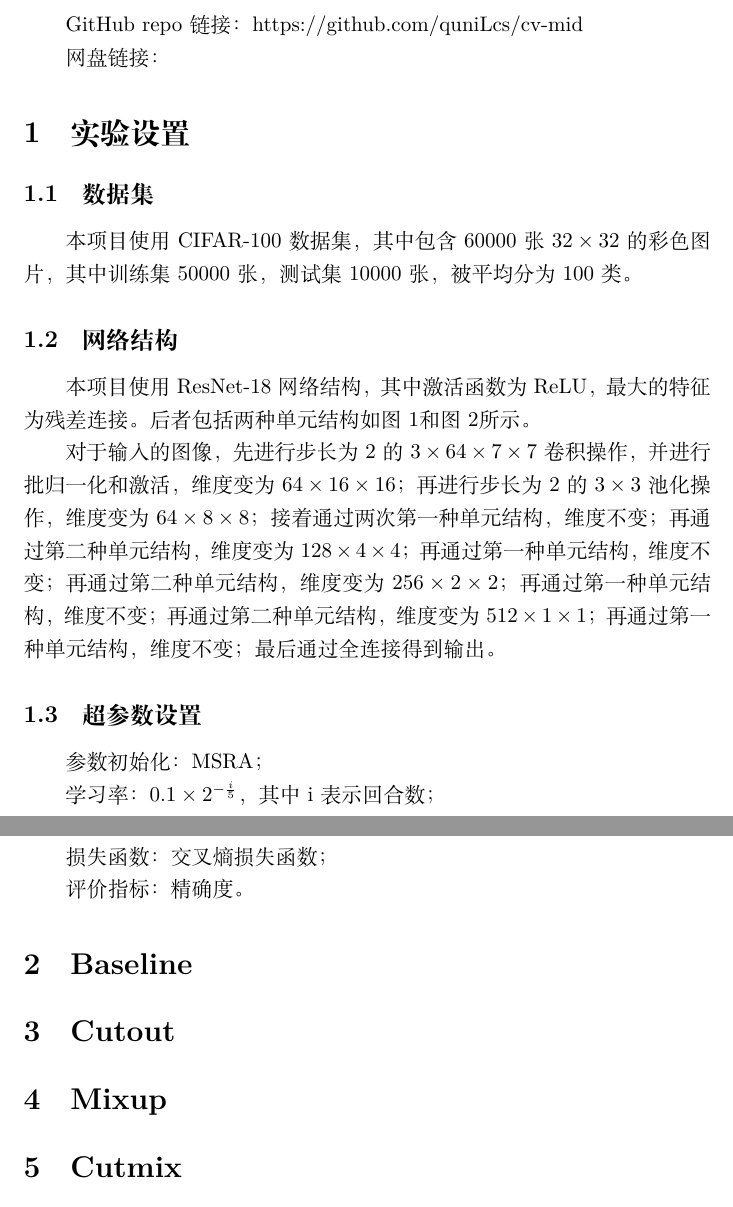
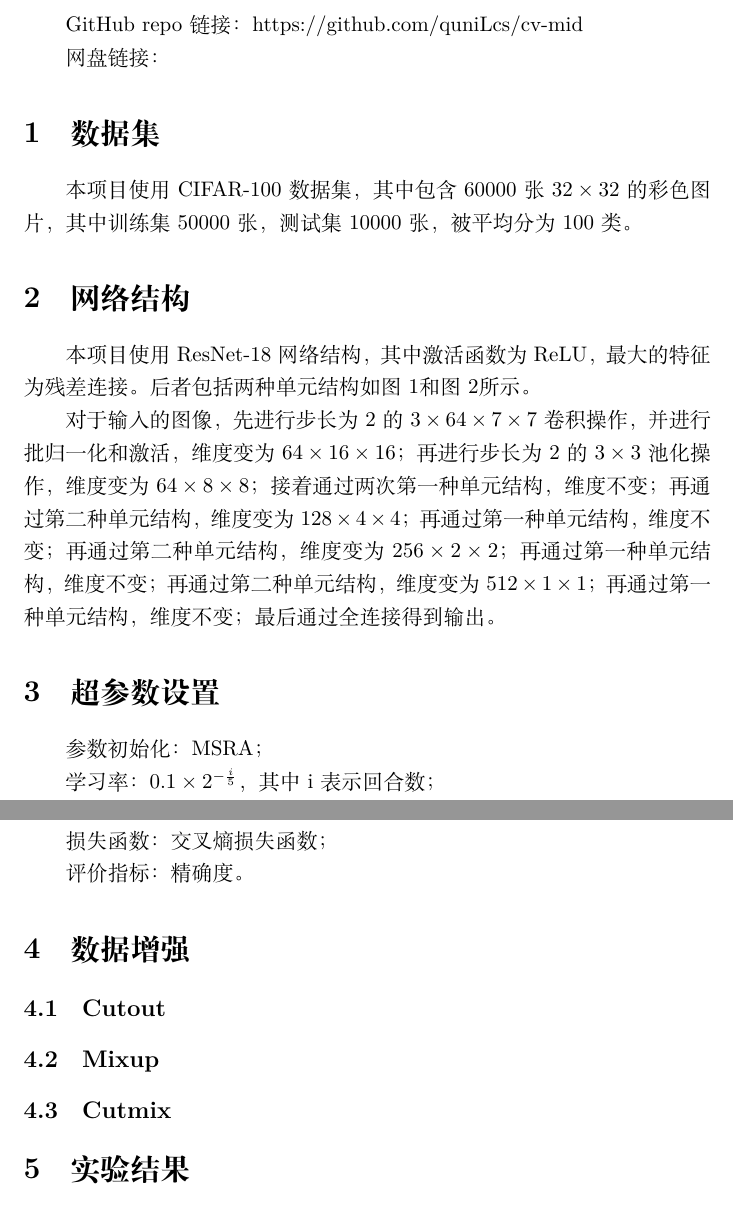
Before and after one commit to quniLcs/cv-mid, a LaTeX document (ResNet/report.tex): two parts of pages 1 and 3 of 3, joined at a grey line, cut so that both start at the same text. Compiled offline with XeLaTeX.

Commit message:
Add files via upload

```diff
--- a/ResNet/report.tex
+++ b/ResNet/report.tex
@@ -14,16 +14,14 @@ GitHub repo 链接：https://github.com/quniLcs/cv-mid
 
 网盘链接：
 
-\section{实验设置}
-
-\subsection{数据集}
+\section{数据集}
 
 本项目使用CIFAR-100数据集，
 其中包含60000张$32\times32$的彩色图片，
 其中训练集50000张，测试集10000张，
 被平均分为100类。
 
-\subsection{网络结构}
+\section{网络结构}
 
 本项目使用ResNet-18网络结构，
 其中激活函数为ReLU，
@@ -57,7 +55,7 @@ GitHub repo 链接：https://github.com/quniLcs/cv-mid
 再通过第一种单元结构，维度不变；
 最后通过全连接得到输出。
 
-\subsection{超参数设置}
+\section{超参数设置}
 
 参数初始化：MSRA；
 
@@ -79,12 +77,14 @@ GitHub repo 链接：https://github.com/quniLcs/cv-mid
 
 评价指标：精确度。
 
-\section{Baseline}
+\section{数据增强}
 
-\section{Cutout}
+\subsection{Cutout}
 
-\section{Mixup}
+\subsection{Mixup}
 
-\section{Cutmix}
+\subsection{Cutmix}
+
+\section{实验结果}
 
 \end{document}
```
Also changed, not shown: ResNet/report.pdf.
